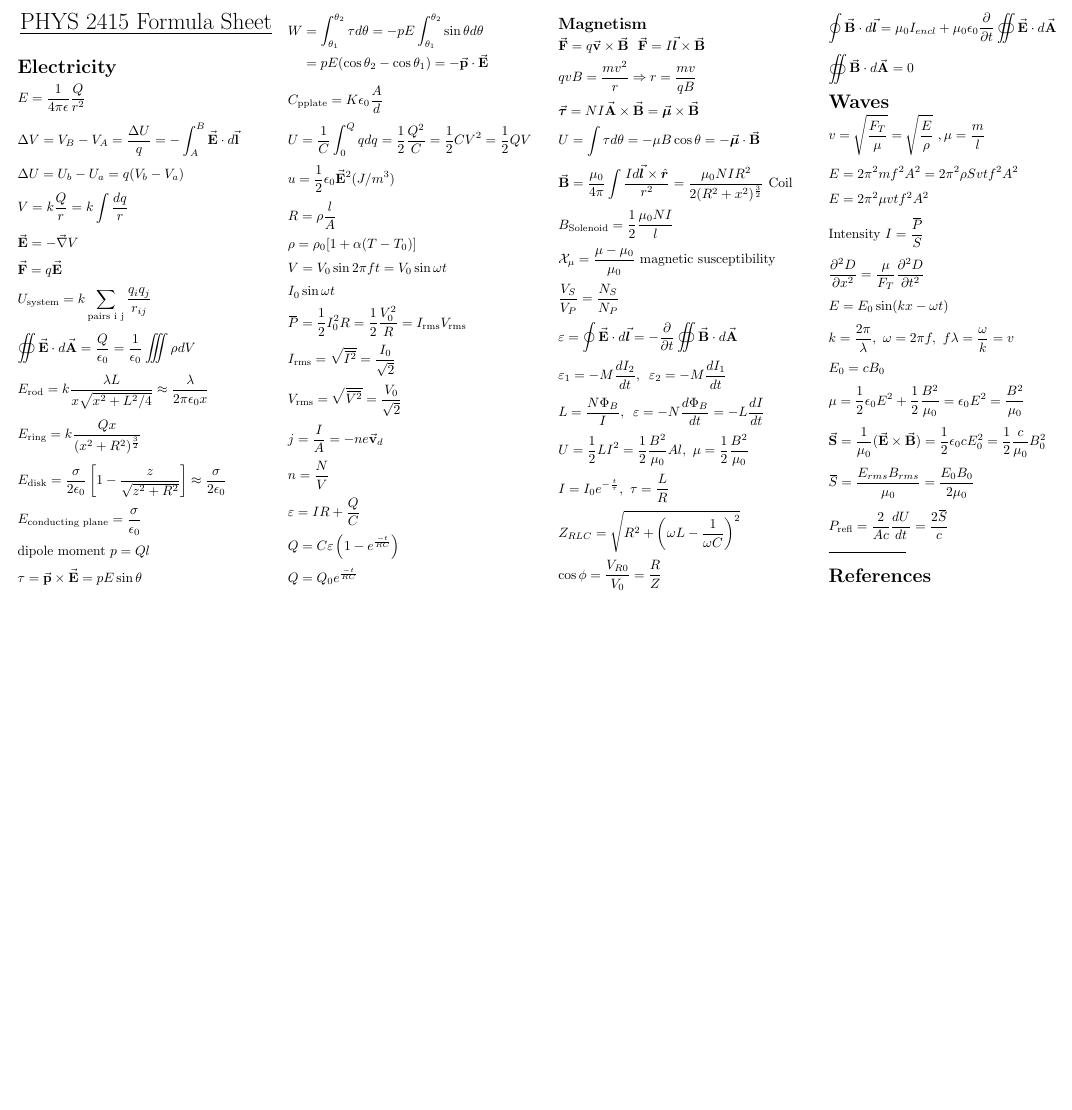
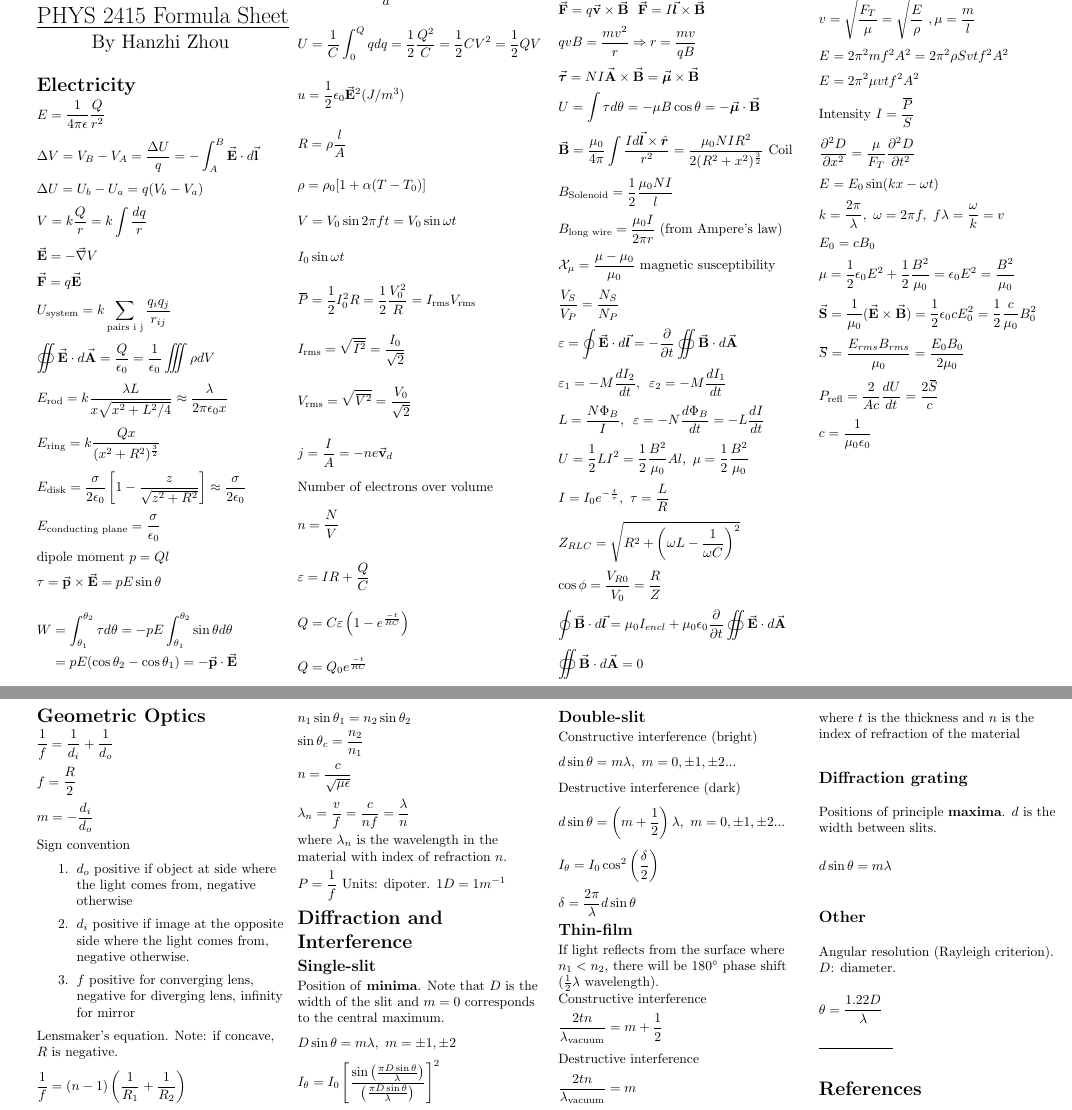
Before and after one commit to hanzhi713/phys-2415, a LaTeX document (formula-sheet/sheet.tex): part of the page before the commit and two parts of pages 1 and 2 of 2 after it, the two joined at a grey line, cut so that both start at the same text, the shorter picture padded with empty space. Compiled offline with pdfLaTeX.

Commit message:
add optics

```diff
--- a/formula-sheet/sheet.tex
+++ b/formula-sheet/sheet.tex
@@ -22,10 +22,10 @@
 % if using A4 paper. (This probably isn't strictly necessary.)
 % If using another size paper, use default 1cm margins.
 \ifthenelse{\lengthtest { \paperwidth = 11in}}
-    { \geometry{top=.5in,left=.5in,right=.5in,bottom=.5in} }
+    { \geometry{top=.75in,left=.75in,right=.75in,bottom=.75in} }
     {\ifthenelse{ \lengthtest{ \paperwidth = 297mm}}
-        {\geometry{top=1cm,left=1cm,right=1cm,bottom=1cm} }
-        {\geometry{top=1cm,left=1cm,right=1cm,bottom=1cm} }
+        {\geometry{top=1.5cm,left=1.5cm,right=1.5cm,bottom=1.5cm} }
+        {\geometry{top=1.5cm,left=1.5cm,right=1.5cm,bottom=1.5cm} }
     }
 
 % Turn off header and footer
@@ -79,6 +79,7 @@
 
     \begin{center}
         \Large{\underline{PHYS 2415 Formula Sheet}} \\
+        \large By Hanzhi Zhou
     \end{center}
 
     \section{Electricity}
@@ -167,6 +168,7 @@
     \begin{equation*}
         j = \frac{I}{A} = -n e \vec{\mathbf{v}}_d
     \end{equation*}
+    Number of electrons over volume
     \begin{equation*}
         n = \frac{N}{V}
     \end{equation*}
@@ -198,6 +200,9 @@
     \end{equation*}
     \begin{equation*}
         B_{\text{Solenoid}} = \frac{1}{2} \frac{\mu_0 N I}{l}
+    \end{equation*}
+    \begin{equation*}
+        B_{\text{long wire}} = \frac{\mu_0 I}{2 \pi r}\,\, (\text{from Ampere's law})
     \end{equation*}
     \begin{equation*}
        \mathcal{X}_\mu = \frac{\mu - \mu_0}{\mu_0} \text{ magnetic susceptibility}
@@ -269,7 +274,100 @@
     \begin{equation*}
         P_{\text{refl}} = \frac{2}{Ac} \frac{dU}{dt} = \frac{2 \overbar{S}}{c}
     \end{equation*}
-    % You can even have references
+    \begin{equation*}
+        c = \frac{1}{\mu_0 \epsilon_0}
+    \end{equation*}
+
+    \newpage
+
+    \section{Geometric Optics}
+    \begin{equation*}
+        \frac{1}{f} = \frac{1}{d_i} + \frac{1}{d_o}
+    \end{equation*}
+    \begin{equation*}
+        f = \frac{R}{2}
+    \end{equation*}
+    \begin{equation*}
+        m = -\frac{d_i}{d_o}
+    \end{equation*}
+    Sign convention
+    \begin{enumerate}
+        \item $d_o$ positive if object at side where the light comes from, negative otherwise
+        \item $d_i$ positive if image at the opposite side where the light comes from, negative otherwise.
+        \item $f$ positive for converging lens, negative for diverging lens, infinity for mirror
+    \end{enumerate}
+    Lensmaker's equation. Note: if concave, $R$ is negative.
+    \begin{equation*}
+        \frac{1}{f} = (n - 1) \left(\frac{1}{R_1} + \frac{1}{R_2}\right)
+    \end{equation*}
+    \begin{equation*}
+        n_1 \sin\theta_1 = n_2 \sin \theta_2
+    \end{equation*}
+    \begin{equation*}
+        \sin \theta_c = \frac{n_2}{n_1}
+    \end{equation*}
+    \begin{equation*}
+        n = \frac{c}{\sqrt{\mu \epsilon}}
+    \end{equation*}
+    \begin{equation*}
+        \lambda_n = \frac{v}{f} = \frac{c}{nf} = \frac{\lambda}{n}
+    \end{equation*}
+    where $\lambda_n$ is the wavelength in the material with index of refraction $n$.
+    \begin{equation*}
+        P = \frac{1}{f} \text{ Units: dipoter. $1 D = 1 m^{-1}$}
+    \end{equation*}
+    \section{Diffraction and Interference}
+    \subsection{Single-slit}
+    Position of \textbf{minima}. Note that $D$ is the width of the slit and $m=0$ corresponds to the central maximum.
+    \begin{equation*}
+        D \sin \theta = m \lambda,\,\, m = \pm 1, \pm 2
+    \end{equation*}
+    \begin{equation*}
+        I_{\theta} = I_0 \left[
+            \frac{\sin \left(
+                \frac{\pi D \sin \theta}{\lambda}
+            \right)}{\left(
+                \frac{\pi D \sin \theta}{\lambda}
+            \right)}
+        \right]^2
+    \end{equation*}
+    \subsection{Double-slit}
+    Constructive interference (bright)
+    \begin{equation*}
+        d \sin \theta = m \lambda,\,\, m = 0, \pm 1, \pm 2...
+    \end{equation*}
+    Destructive interference (dark)
+    \begin{equation*}
+        d \sin \theta = \left(m + \frac{1}{2} \right) \lambda,\,\, m = 0, \pm 1, \pm 2...
+    \end{equation*}
+    \begin{equation*}
+        I_\theta = I_0 \cos^2 \left(\frac{\delta}{2}\right)
+    \end{equation*}
+    \begin{equation*}
+        \delta = \frac{2\pi}{\lambda} d \sin \theta
+    \end{equation*}
+    \subsection{Thin-film}
+    If light reflects from the surface where $n_1 < n_2$, there will be $180^\circ$ phase shift ($\frac{1}{2}\lambda$~wavelength).
+
+    Constructive interference
+    \begin{equation*}
+        \frac{2tn}{\lambda_{\text{vacuum}}} = m + \frac{1}{2}
+    \end{equation*}
+    Destructive interference
+    \begin{equation*}
+        \frac{2tn}{\lambda_{\text{vacuum}}} = m
+    \end{equation*}
+    where $t$ is the thickness and $n$ is the index of refraction of the material
+    \subsection{Diffraction grating}
+    Positions of principle \textbf{maxima}. $d$ is the width between slits.
+    \begin{equation*}
+        d \sin \theta = m \lambda
+    \end{equation*}
+    \subsection{Other}
+    Angular resolution (Rayleigh criterion). $D$: diameter.
+    \begin{equation*}
+        \theta = \frac{1.22 D}{\lambda}
+    \end{equation*}
     \rule{0.3\linewidth}{0.25pt}
     \scriptsize
     \bibliographystyle{abstract}
```
